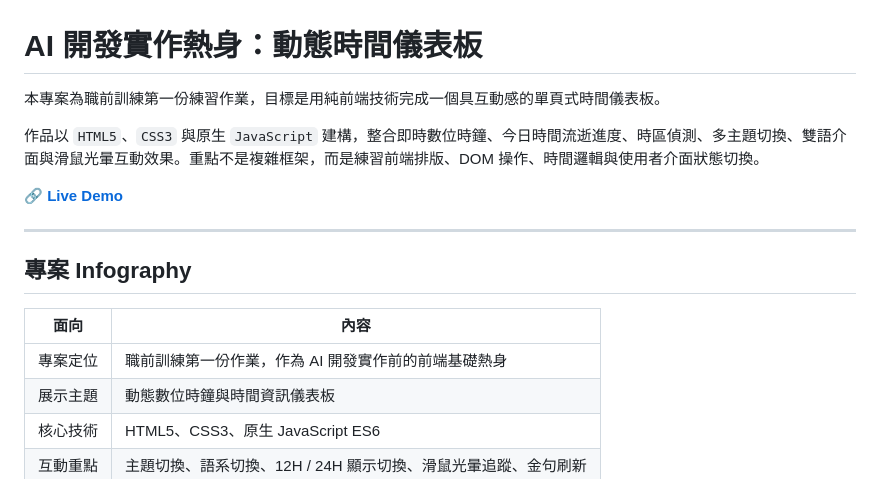
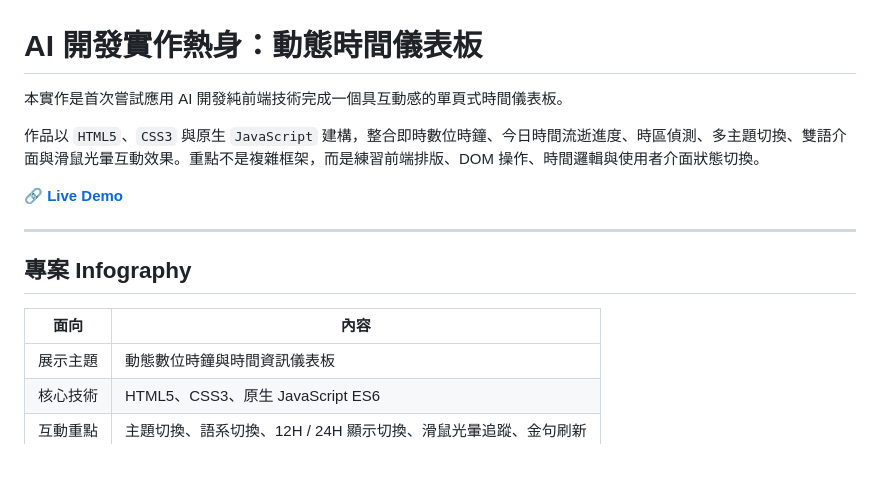
Before and after one commit to dec591nyc/First-AI-Dev-Practice, a Markdown page: README.md, the part around the change. Drawn GitHub-style.

```diff
--- a/README.md
+++ b/README.md
@@ -1,6 +1,6 @@
 # AI 開發實作熱身：動態時間儀表板
 
-本專案為職前訓練第一份練習作業，目標是用純前端技術完成一個具互動感的單頁式時間儀表板。
+本實作是首次嘗試應用 AI 開發純前端技術完成一個具互動感的單頁式時間儀表板。
 
 作品以 `HTML5`、`CSS3` 與原生 `JavaScript` 建構，整合即時數位時鐘、今日時間流逝進度、時區偵測、多主題切換、雙語介面與滑鼠光暈互動效果。重點不是複雜框架，而是練習前端排版、DOM 操作、時間邏輯與使用者介面狀態切換。
 
@@ -12,7 +12,6 @@
 
 | 面向 | 內容 |
 | --- | --- |
-| 專案定位 | 職前訓練第一份作業，作為 AI 開發實作前的前端基礎熱身 |
 | 展示主題 | 動態數位時鐘與時間資訊儀表板 |
 | 核心技術 | HTML5、CSS3、原生 JavaScript ES6 |
 | 互動重點 | 主題切換、語系切換、12H / 24H 顯示切換、滑鼠光暈追蹤、金句刷新 |
```
